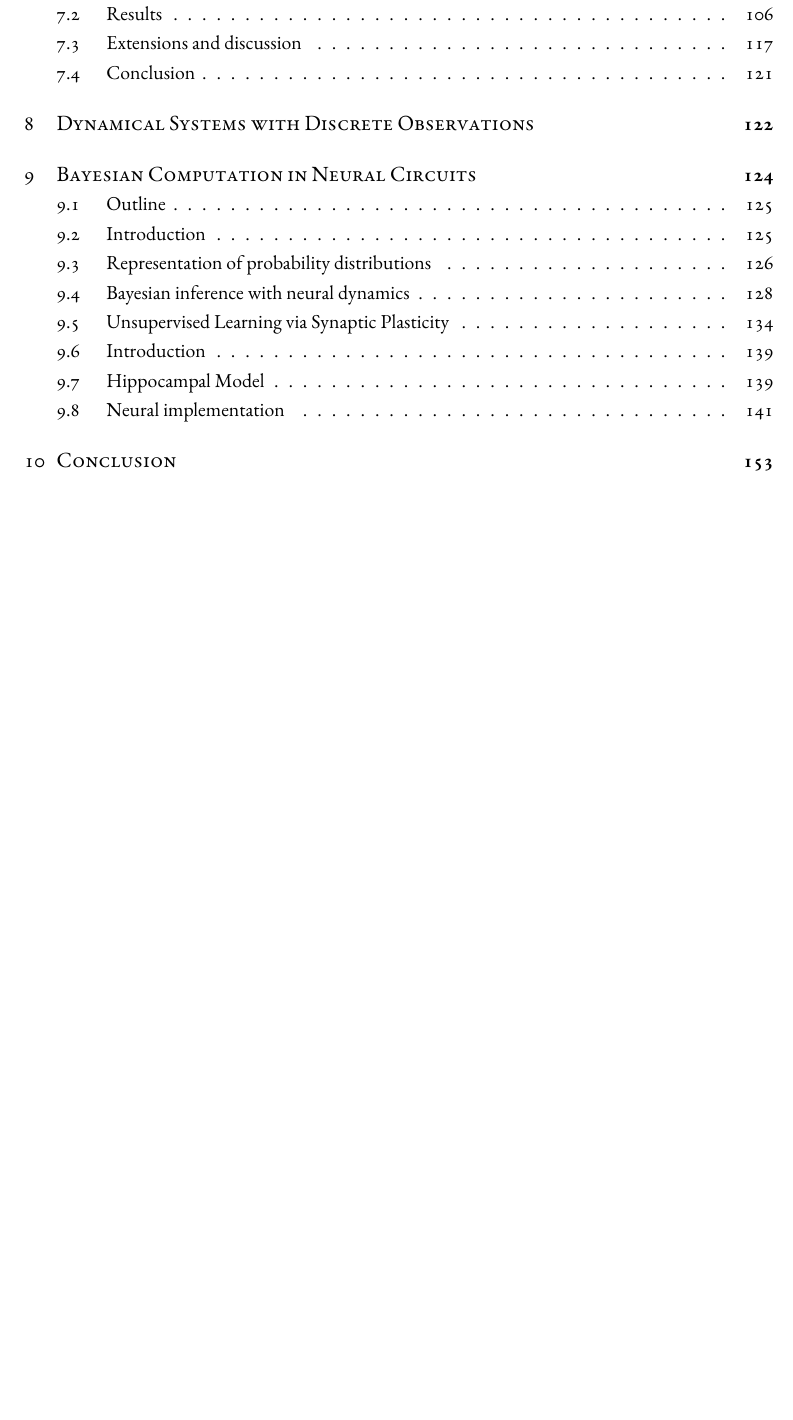
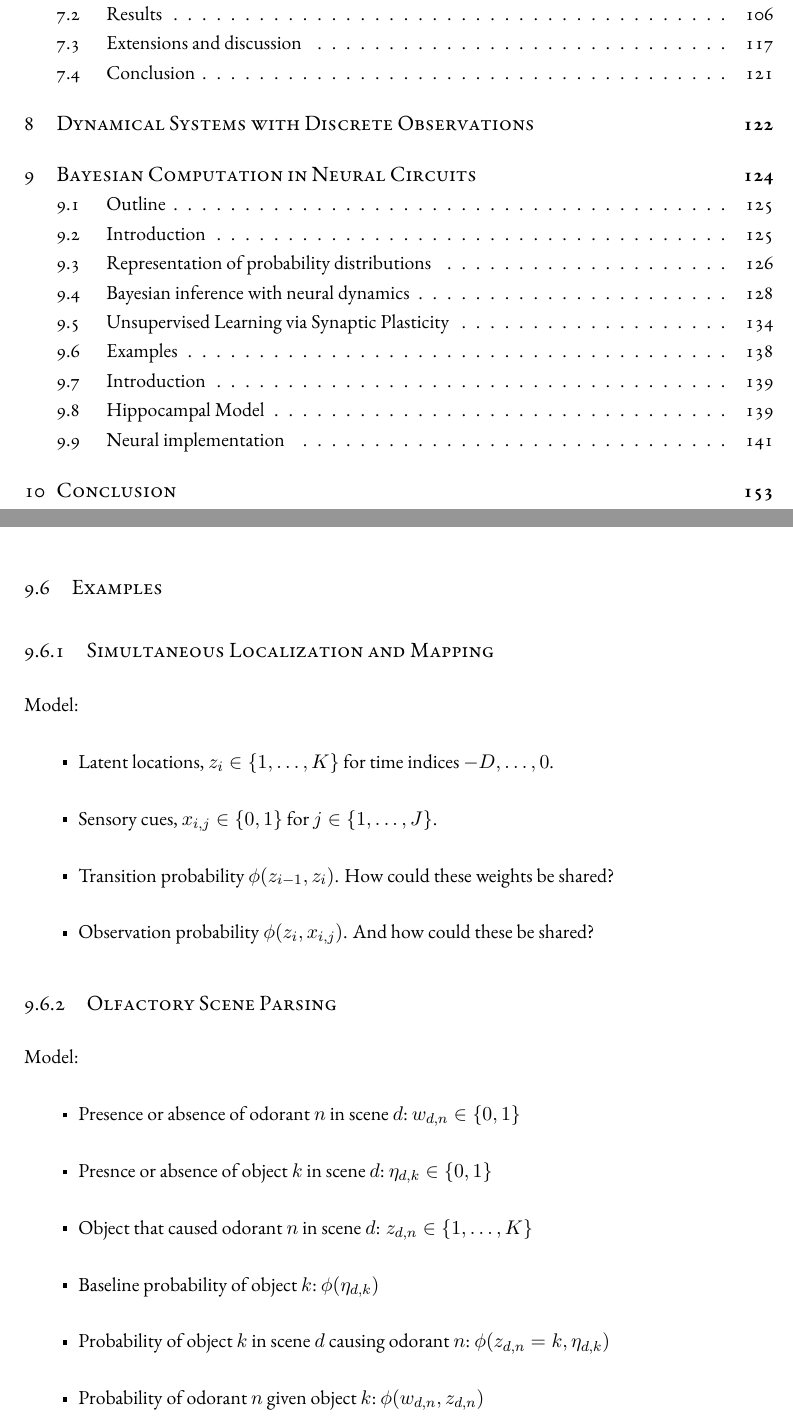
Before and after one commit to slinderman/thesis, a LaTeX thesis (dissertation.tex, which reads chapters/chapter7.tex): part of page 5 of 188 before the commit and two parts of pages 5 and 148 of 188 after it, the two joined at a grey line, cut so that both start at the same text, the shorter picture padded with empty space. Compiled offline with XeLaTeX.

Commit message:
minor updates

```diff
--- a/chapters/chapter7.tex
+++ b/chapters/chapter7.tex
@@ -514,6 +514,31 @@ and predicted correlation. This in turn could be written as a nonlinear
 dynamical system on the weights alone since the digamma function is
 also invertible on this range. We leave this for future work.
 
+\section{Examples}
+
+
+\subsection{Simultaneous Localization and Mapping}
+
+Model:
+\begin{itemize}
+\item Latent locations,~$z_i \in \{1, \ldots, K\}$ for time indices~$-D, \ldots, 0$.
+\item Sensory cues,~$x_{i,j} \in \{0,1\}$ for~$j \in \{1, \ldots, J\}$.
+\item Transition probability~$\phi(z_{i-1}, z_i)$. How could these weights be shared?
+\item Observation probability~$\phi(z_{i}, x_{i,j})$. And how could these be shared?
+\end{itemize}
+
+\subsection{Olfactory Scene Parsing}
+
+
+Model:
+\begin{itemize}
+\item Presence or absence of odorant~$n$ in scene~$d$:~$w_{d,n} \in \{0,1\}$
+\item Presnce or absence of object~$k$ in scene~$d$:~$\eta_{d,k} \in \{0,1\}$
+\item Object that caused odorant~$n$ in scene~$d$: $z_{d,n} \in \{1, \ldots, K\}$
+\item Baseline probability of object~$k$:~$\phi(\eta_{d,k})$
+\item Probability of object~$k$ in scene~$d$ causing odorant~$n$:~$\phi(z_{d,n}=k, \eta_{d,k})$
+\item Probability of odorant~$n$ given object~$k$:~$\phi(w_{d,n}, z_{d,n})$
+\end{itemize}
 
 \clearpage
 \section{Introduction}
```
